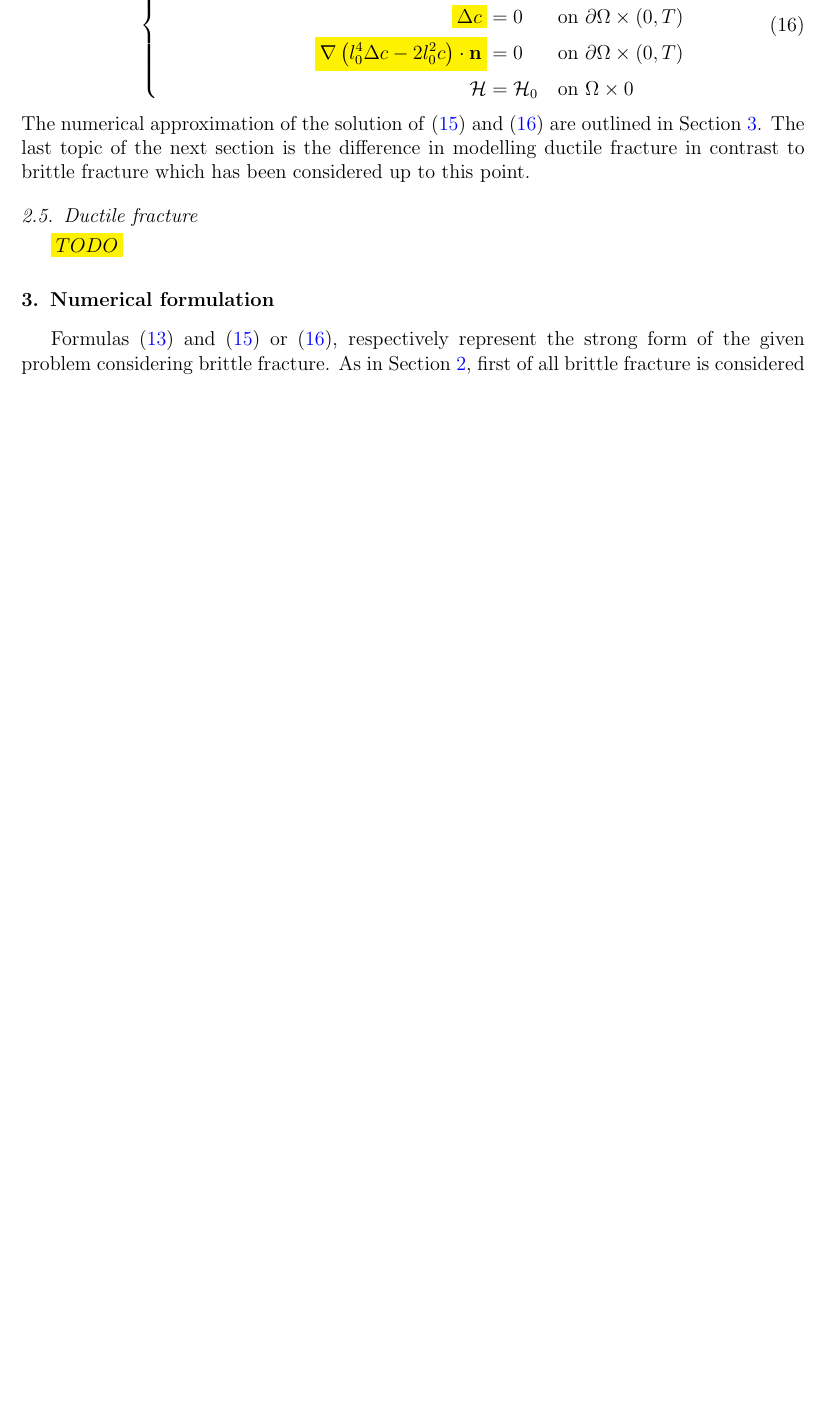
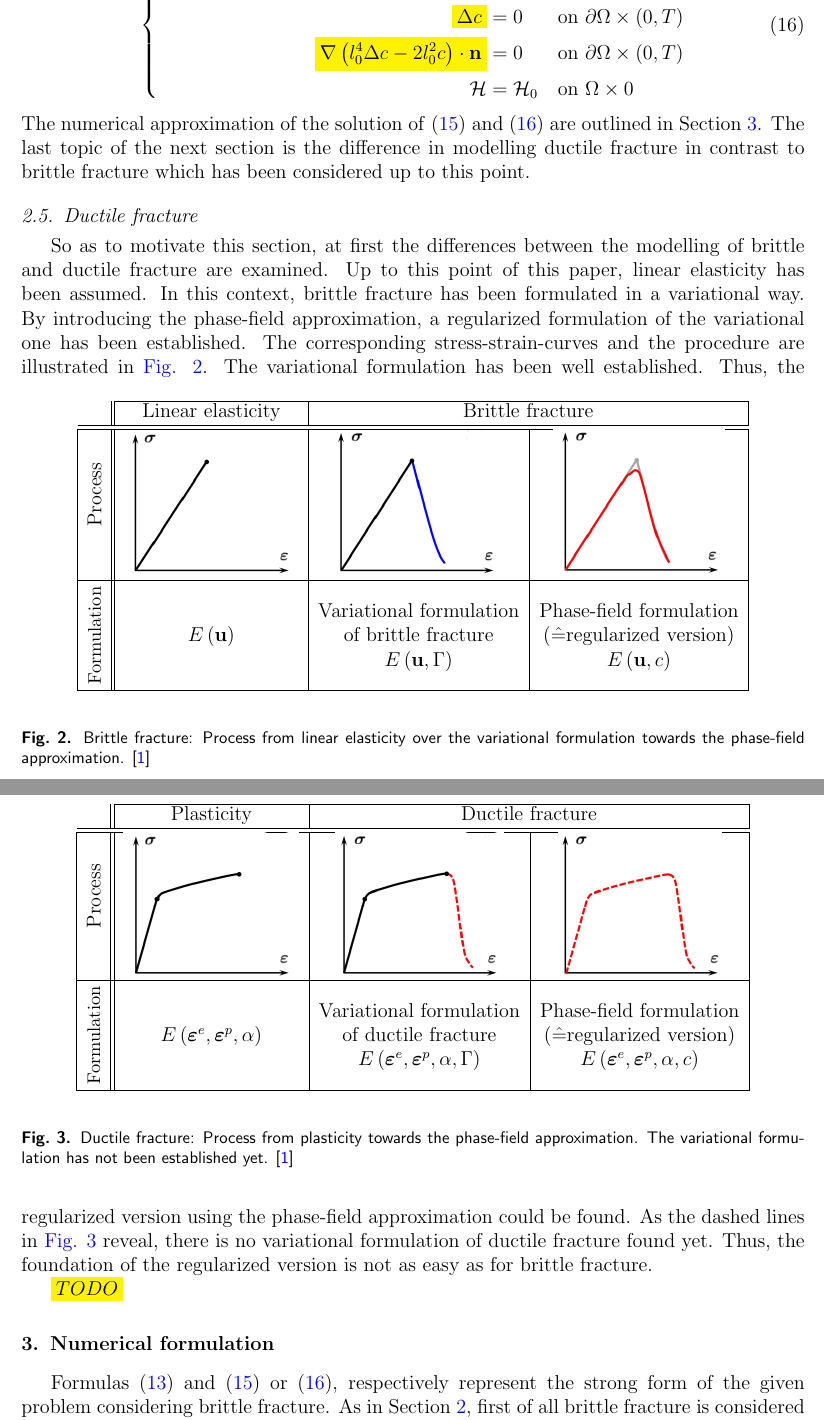
Before and after one commit to MrRoehrich/SeminarWork, a LaTeX paper (report/elsarticle-template.tex, which reads report/input/phasefield_formulation.tex): part of page 7 of 12 before the commit and two parts of pages 7 and 8 of 13 after it, the two joined at a grey line, cut so that both start at the same text, the shorter picture padded with empty space. Compiled offline with pdfLaTeX.

Commit message:
report: started ductile

```diff
--- a/report/elsarticle-template.tex
+++ b/report/elsarticle-template.tex
@@ -96,6 +96,10 @@
 }
 \usepackage{mathtools}
 \usepackage{xcolor}
+\usepackage{adjustbox}
+\usepackage{caption}
+\usepackage{booktabs}
+\usepackage{arydshln}
 \newcommand{\hl}[1]{\colorbox{yellow}{$\displaystyle#1$}}
 %\usepackage{color,soul}
 
--- a/report/input/phasefield_formulation.tex
+++ b/report/input/phasefield_formulation.tex
@@ -129,4 +129,37 @@ It can also be used to model pre-existing cracks or geometrical features \cite{0
 The numerical approximation of the solution of \eqref{eq:c2_equil} and \eqref{eq:c4_equil} are outlined in \secref{sec:num_formul}. The last topic of the next section is the difference in modelling ductile fracture in contrast to brittle fracture which has been considered up to this point.
 
 \subsection{Ductile fracture} \label{sec:ductile_frac}
+So as to motivate this section, at first the differences between the modelling of brittle and ductile fracture are examined. Up to this point of this paper, linear elasticity has been assumed. In this context, brittle fracture has been formulated in a variational way. By introducing the phase-field approximation, a regularized formulation of the variational one has been established. The corresponding stress-strain-curves and the procedure are illustrated in \figref{fig:elastic}.
+\begin{table}[!ht]
+	\begin{center}
+	\begin{tabular}{|c||c|c|c|}
+		\cline{2-4}
+			\multicolumn{1}{c||}{}& Linear elasticity & \multicolumn{2}{c|}{Brittle fracture} \\
+ 		\hline\hline
+			\rotatebox[origin=c]{90}{ Process} & \raisebox{-.5\height}{\includegraphics[scale=0.3]{data/elastic_1}} & \raisebox{-.5\height}{\includegraphics[scale=0.3]{data/elastic_2}} & \raisebox{-.5\height}{\includegraphics[scale=0.3]{data/elastic_3}} \\
+		\hline
+			\rotatebox[origin=c]{90}{\small{ Formulation }} & $E\left(\mathbf{u}\right)$ & \begin{tabular}[c]{@{}c@{}}Variational formulation\\of brittle fracture\\$E\left(\mathbf{u},\Gamma\right)$\end{tabular}  & \begin{tabular}[c]{@{}c@{}}Phase-field formulation\\($\hat{=}$regularized version)\\$E\left(\mathbf{u},c\right)$\end{tabular} \\
+		\hline
+	\end{tabular}
+	\end{center}
+\captionof{figure}{Brittle fracture: Process from linear elasticity over the variational formulation towards the phase-field approximation. \cite{06_PF_ductile}} \label{fig:elastic}
+\end{table}
+The variational formulation has been well established. Thus, the regularized version using the phase-field approximation could be found. As the dashed lines in \figref{fig:plastic} reveal, there is no variational formulation of ductile fracture found yet. Thus, the foundation of the regularized version is not as easy as for brittle fracture.
+
+\begin{table}
+	\begin{center}
+	\begin{tabular}{|c||c|c|c|}
+		\cline{2-4}
+			\multicolumn{1}{c||}{}& Plasticity & \multicolumn{2}{c|}{Ductile fracture} \\
+ 		\hline\hline
+			\rotatebox[origin=c]{90}{ Process} & \raisebox{-.5\height}{\includegraphics[scale=0.3]{data/plastic_1}} & \raisebox{-.5\height}{\includegraphics[scale=0.3]{data/plastic_2}} & \raisebox{-.5\height}{\includegraphics[scale=0.3]{data/plastic_3}} \\
+		\hline
+			\rotatebox[origin=c]{90}{\small{ Formulation }} & $E\left(\bm{\varepsilon}^{e},\bm{\varepsilon}^{p},\alpha\right)$ & \begin{tabular}[c]{@{}c@{}}Variational formulation\\of ductile fracture\\$E\left(\bm{\varepsilon}^{e},\bm{\varepsilon}^{p},\alpha,\Gamma\right)$\end{tabular}  & \begin{tabular}[c]{@{}c@{}}Phase-field formulation\\($\hat{=}$regularized version)\\$E\left(\bm{\varepsilon}^{e},\bm{\varepsilon}^{p},\alpha,c\right)$\end{tabular} \\
+		\hline
+	\end{tabular}
+	\end{center}
+\captionof{figure}{Ductile fracture: Process from plasticity towards the phase-field approximation. The variational formulation has not been established yet. \cite{06_PF_ductile}} \label{fig:plastic}
+\end{table}
+
+
 \hl{TODO}
```
Also changed, not shown: report/data/Bildschirmfoto vom 2017-10-31 14-58-21.png (added), report/data/Bildschirmfoto vom 2017-10-31 15-01-53.png (added), report/data/elastic_1.png (added), report/data/elastic_2.png (added), report/data/elastic_3.png (added), report/data/plastic_1.png (added), report/data/plastic_2.png (added), report/data/plastic_3.png (added), report/input/phasefield_formulation.tex (2 more changed lines).
